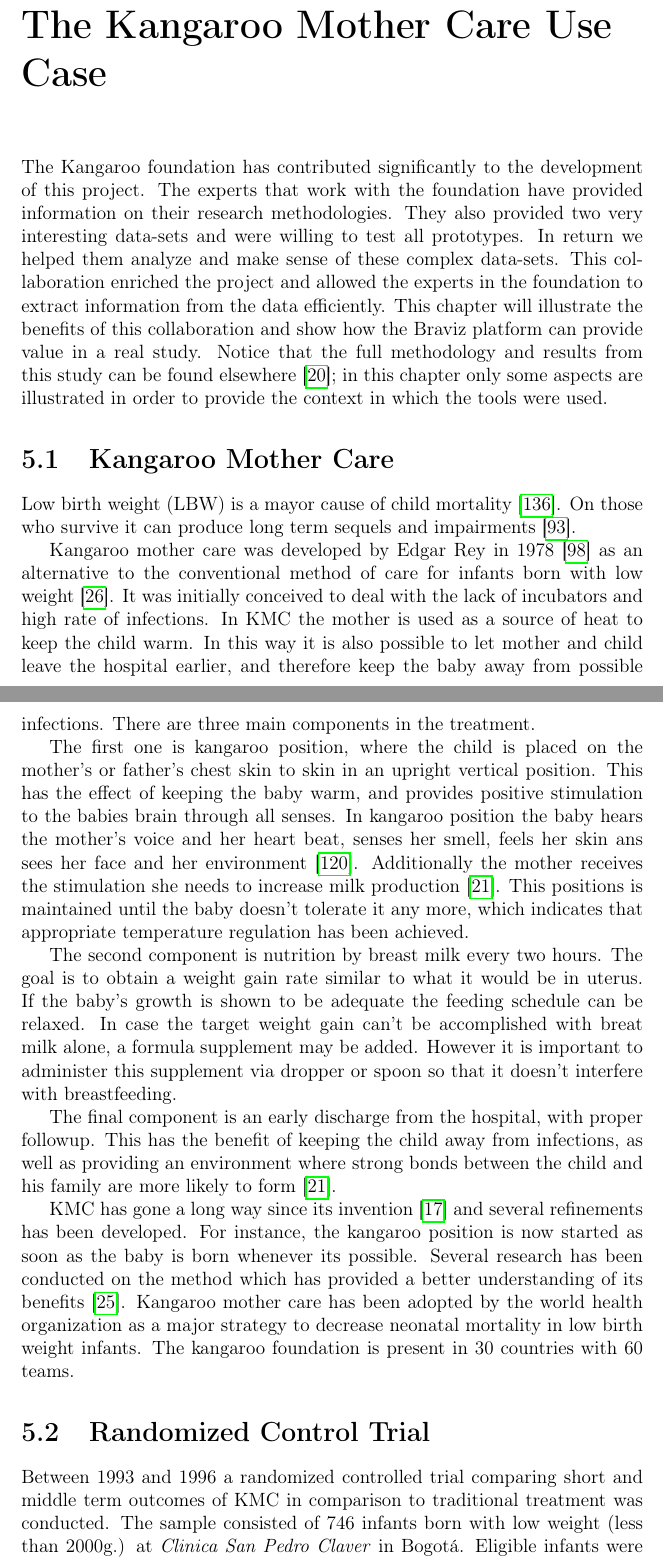
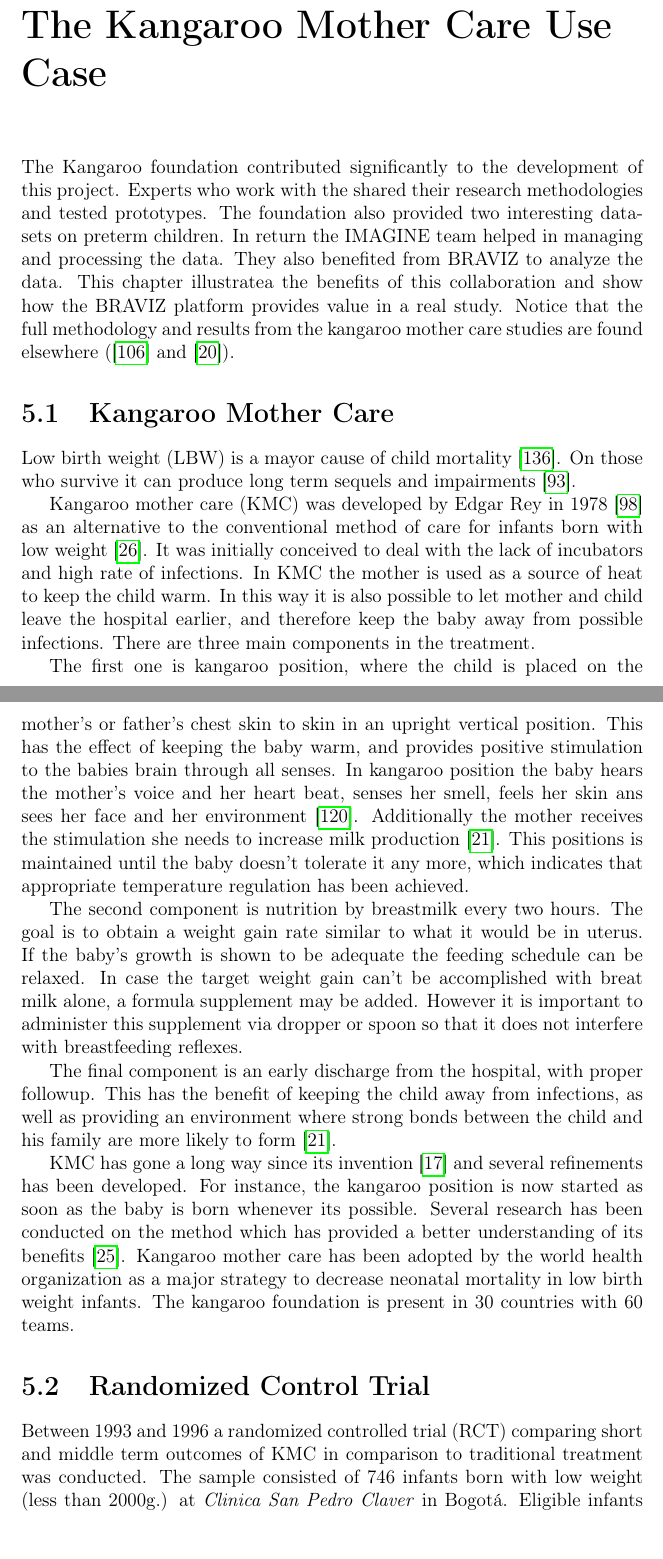
Before and after one commit to diego0020/disertation, a LaTeX thesis (main.tex, which reads 04_kmc400.tex): two parts of pages 116 and 117 of 190, joined at a grey line, cut so that both start at the same text. Compiled offline with pdfLaTeX.

Commit message:
some typos and better wording

```diff
--- a/04_kmc400.tex
+++ b/04_kmc400.tex
@@ -2,18 +2,18 @@
 
 
 
-The Kangaroo foundation has contributed significantly to the development of this project. The experts that work with the foundation have provided information on their research methodologies. They also provided two very interesting data-sets and were willing to test all prototypes. In return we helped them analyze and make sense of these complex data-sets. This collaboration enriched the project and allowed the experts in the foundation to extract information from the data efficiently. This chapter will illustrate the benefits of this collaboration and show how the Braviz platform can provide value in a real study. Notice that the full methodology and results from this study can be found elsewhere \autocite{charpak_final_2015}; in this chapter only some aspects are illustrated in order to provide the context in which the tools were used.
+The Kangaroo foundation contributed significantly to the development of this project. Experts who work with the shared their research methodologies and tested prototypes. The foundation also provided two interesting data-sets on preterm children. In return the IMAGINE team helped in managing and processing the data. They also benefited from BRAVIZ to analyze the data. This chapter illustratea the benefits of this collaboration and show how the BRAVIZ platform provides value in a real study. Notice that the full methodology and results from the kangaroo mother care studies are found elsewhere (\autocite{schneider_cerebral_2012} and \autocite{charpak_final_2015}).
 
 \section{Kangaroo Mother Care}
 
 %cual es el problema?
 Low birth weight (LBW) is a mayor cause of child mortality \autocite{wardlaw_low_2005}. On those who survive it can produce long term sequels and impairments \autocite{nosarti_neurodevelopmental_2010}.
 
-Kangaroo mother care was developed by Edgar Rey in 1978 \autocite{rey_rational_1983} as an alternative to the conventional method of care for infants born with low weight \autocite{conde-agudelo_kangaroo_2003}. It was initially conceived to deal with the lack of incubators and high rate of infections. In KMC the mother is used as a source of heat to keep the child warm. In this way it is also possible to let mother and child leave the hospital earlier, and therefore keep the baby away from possible infections. There are three main components in the treatment.
+Kangaroo mother care (KMC) was developed by Edgar Rey in 1978 \autocite{rey_rational_1983} as an alternative to the conventional method of care for infants born with low weight \autocite{conde-agudelo_kangaroo_2003}. It was initially conceived to deal with the lack of incubators and high rate of infections. In KMC the mother is used as a source of heat to keep the child warm. In this way it is also possible to let mother and child leave the hospital earlier, and therefore keep the baby away from possible infections. There are three main components in the treatment.
 
 The first one is kangaroo position, where the child is placed on the mother's or father's chest skin to skin in an upright vertical position. This has the effect  of keeping the baby warm, and provides positive stimulation to the babies brain through all senses. In kangaroo position the baby hears the mother's voice and her heart beat, senses her smell, feels her skin ans sees her face and her environment \autocite{tessier_kangaroo_2003}. Additionally the mother receives the stimulation she needs to increase milk production \autocite{charpak_kangaroo_2005}. This positions is maintained until the baby doesn't tolerate it any more, which indicates that appropriate temperature regulation has been achieved.
 
-The second component is nutrition by breast milk every two hours. The goal is to obtain a weight gain rate similar to what it would be in uterus. If the baby's growth is shown to be adequate the feeding schedule can be relaxed. In case the target weight gain can't be accomplished with breat milk alone, a formula supplement may be added. However it is important to administer this supplement via dropper or spoon so that it doesn't interfere with breastfeeding.
+The second component is nutrition by breastmilk every two hours. The goal is to obtain a weight gain rate similar to what it would be in uterus. If the baby's growth is shown to be adequate the feeding schedule can be relaxed. In case the target weight gain can't be accomplished with breat milk alone, a formula supplement may be added. However it is important to administer this supplement via dropper or spoon so that it does not interfere with breastfeeding reflexes.
 
 The final component is an early discharge from the hospital, with proper followup. This has the benefit of keeping the child away from infections, as well as providing an environment where strong bonds between the child and his family are more likely to form \autocite{charpak_kangaroo_2005}.
 
@@ -46,7 +46,7 @@ Kangaroo mother care has been adopted by the world health organization as a majo
 \section{Randomized Control Trial}
 %- The first randomized trial
 
-Between 1993 and 1996 a randomized controlled trial comparing short and middle term outcomes of KMC in comparison to traditional treatment was conducted. The sample consisted of 746 infants born with low weight (less than 2000g.) at \emph{Clinica San Pedro Claver} in Bogotá. Eligible infants were randomly assigned to either KMC or traditional incubator treatment. KMC group remained on kangaroo position 24 hours a day and nurtured by breast feeding and an optional supplement (preterm infant formula) delivered by spoon or dropper, in order to guarantee a weight gain of 15 grams per kilogram per day until the reach of term. Children in the traditional group were kept in an incubator until they were able to control their temperature and were gaining weight at an acceptable rate, and discharged according to standard hospital practice. Both groups were followed until one year of corrected age.
+Between 1993 and 1996 a randomized controlled trial (RCT) comparing short and middle term outcomes of KMC in comparison to traditional treatment was conducted. The sample consisted of 746 infants born with low weight (less than 2000g.) at \emph{Clinica San Pedro Claver} in Bogotá. Eligible infants were randomly assigned to either KMC or traditional incubator treatment. KMC group remained on kangaroo position 24 hours a day and nurtured by breast feeding and an optional supplement (preterm infant formula) delivered by spoon or dropper, in order to guarantee a weight gain of 15 grams per kilogram per day until the reach of term. Children in the traditional group were kept in an incubator until they were able to control their temperature and were gaining weight at an acceptable rate, and discharged according to standard hospital practice. Both groups were followed until one year of corrected age.
 
 %-- What were the main findings
 During this year there were fewer deaths in the KMC group as well as fewer visits to the hospital caused by infections. In addition, competency tests showed that mothers from the KMC group felt more competent with their babies. Griffiths and INFANIB tests showed higher cognitive development in the KMC group. This effect was more prominent on those born before 32 weeks of gestational age and those who went through ICU. There was also a high impact of KMC on the development of personal relations and on planning functions related to brain development \autocite{tessier_kangaroo_2003}. Details of this study and its findings can be found in \autocite{charpak_current_1996,charpak_kangaroo_1997,charpak_randomized_2001,charpak_kangaroo_2005}.
```
Also changed, not shown: 04_kmc400.tex (3 more changed lines).
